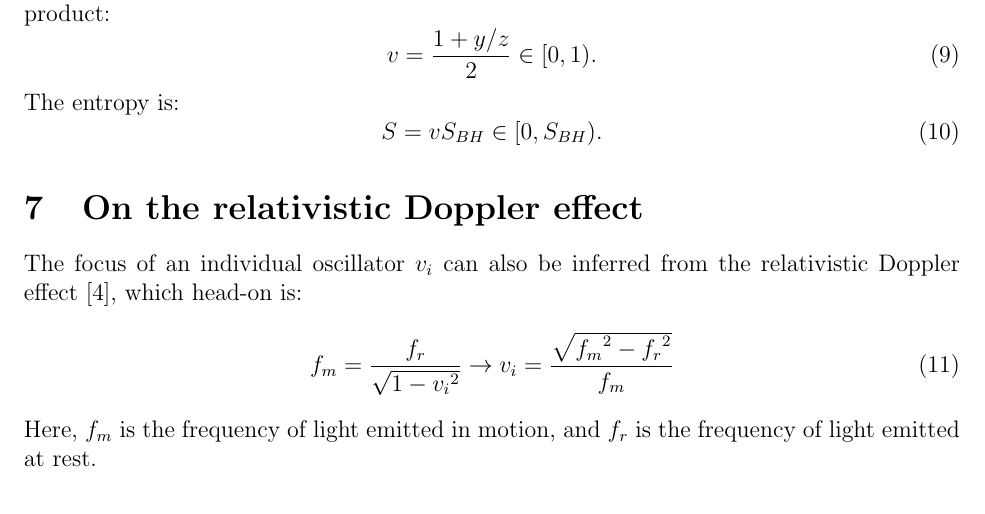
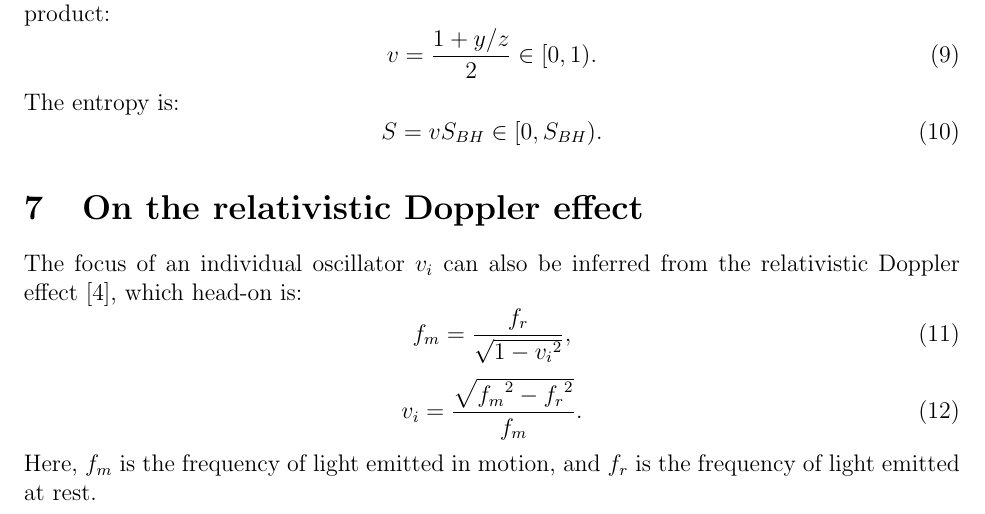
Before and after one commit to sjhalayka/papers, a LaTeX paper (space_travel/bezier_escape.tex): part of page 3 of 4, cut so that both start at the same text. Compiled offline with pdfLaTeX.

Commit message:
Add files via upload

```diff
--- a/space_travel/bezier_escape.tex
+++ b/space_travel/bezier_escape.tex
@@ -141,7 +141,10 @@ S = v S_{BH} \in [0,  S_{BH}).
 
 The focus of an individual oscillator $v_i$ can also be inferred from the relativistic Doppler effect \cite{ae}, which head-on is:
 \begin{equation}
-f_m = \frac{f_r}{\sqrt{1 - {v_i}^2}} \rightarrow v_i = \frac{\sqrt{{f_m}^2 - {f_r}^2}}{f_m}
+f_m = \frac{f_r}{\sqrt{1 - {v_i}^2}},
+\end{equation}
+\begin{equation}
+v_i = \frac{\sqrt{{f_m}^2 - {f_r}^2}}{f_m}.
 \end{equation}
 Here, $f_m$ is the frequency of light emitted in motion, and $f_r$ is the frequency of light emitted at rest.
 
```
Also changed, not shown: space_travel/bezier_escape.pdf.
